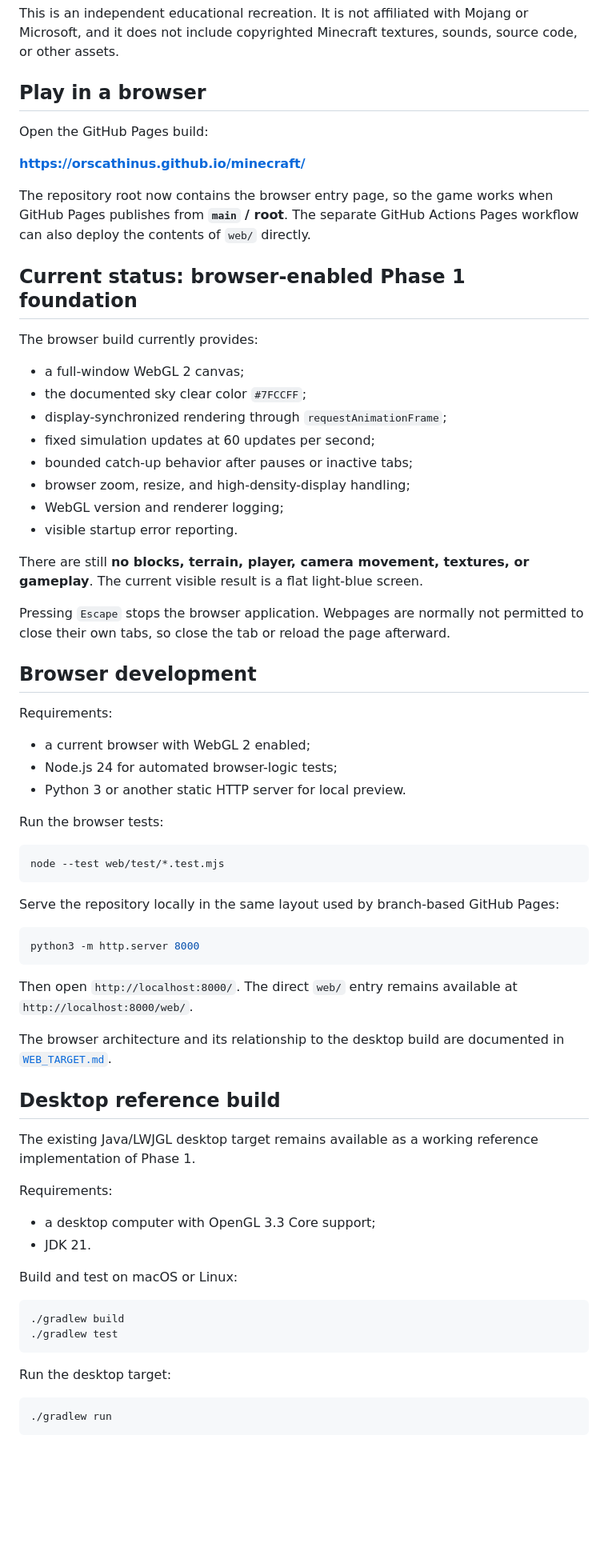
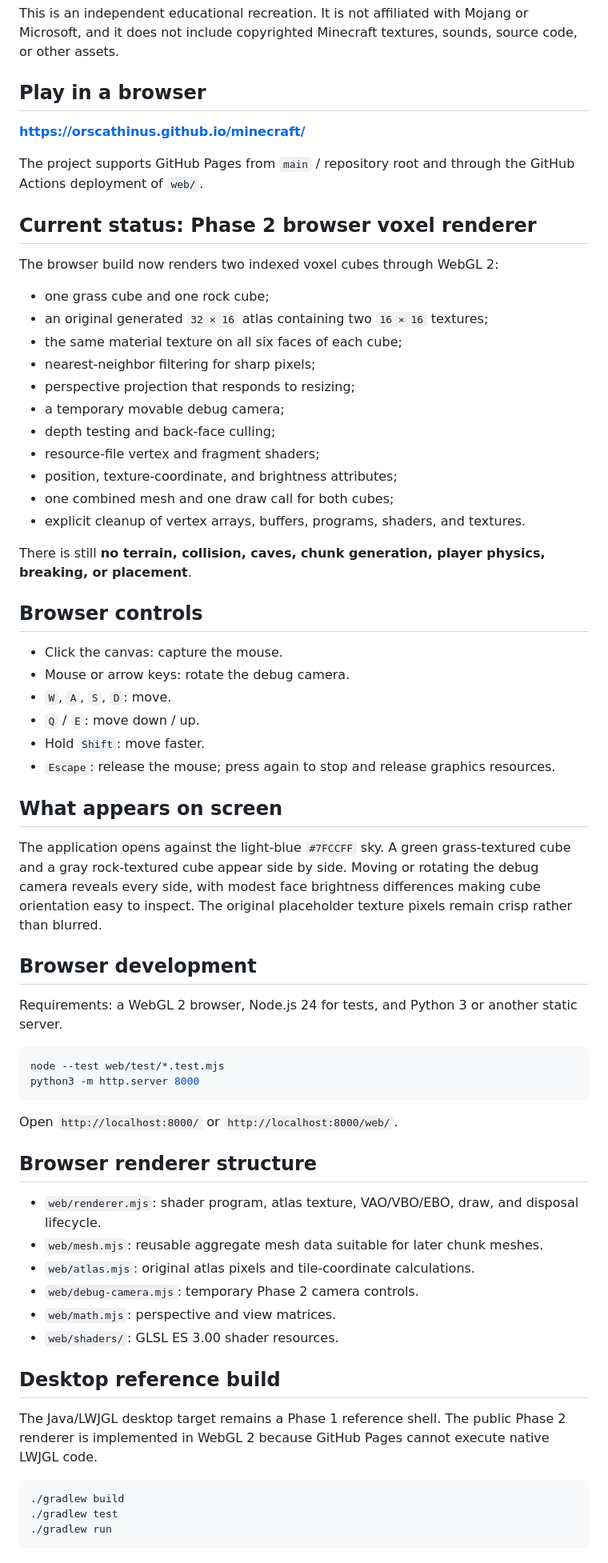
Before and after one commit to orscathinus/minecraft, a Markdown page: README.md, the part around one of its changes. Shown at 80% size. GitHub-like rendering; blank space fills up the shorter version.

Commit message:
Document Phase 2 browser renderer

````diff
--- a/README.md
+++ b/README.md
@@ -6,72 +6,68 @@ This is an independent educational recreation. It is not affiliated with Mojang
 
 ## Play in a browser
 
-Open the GitHub Pages build:
-
 **https://orscathinus.github.io/minecraft/**
 
-The repository root now contains the browser entry page, so the game works when GitHub Pages publishes from **`main` / root**. The separate GitHub Actions Pages workflow can also deploy the contents of `web/` directly.
+The project supports GitHub Pages from `main` / repository root and through the GitHub Actions deployment of `web/`.
 
-## Current status: browser-enabled Phase 1 foundation
+## Current status: Phase 2 browser voxel renderer
 
-The browser build currently provides:
+The browser build now renders two indexed voxel cubes through WebGL 2:
 
-- a full-window WebGL 2 canvas;
-- the documented sky clear color `#7FCCFF`;
-- display-synchronized rendering through `requestAnimationFrame`;
-- fixed simulation updates at 60 updates per second;
-- bounded catch-up behavior after pauses or inactive tabs;
-- browser zoom, resize, and high-density-display handling;
-- WebGL version and renderer logging;
-- visible startup error reporting.
+- one grass cube and one rock cube;
+- an original generated `32 × 16` atlas containing two `16 × 16` textures;
+- the same material texture on all six faces of each cube;
+- nearest-neighbor filtering for sharp pixels;
+- perspective projection that responds to resizing;
+- a temporary movable debug camera;
+- depth testing and back-face culling;
+- resource-file vertex and fragment shaders;
+- position, texture-coordinate, and brightness attributes;
+- one combined mesh and one draw call for both cubes;
+- explicit cleanup of vertex arrays, buffers, programs, shaders, and textures.
 
-There are still **no blocks, terrain, player, camera movement, textures, or gameplay**. The current visible result is a flat light-blue screen.
+There is still **no terrain, collision, caves, chunk generation, player physics, breaking, or placement**.
 
-Pressing `Escape` stops the browser application. Webpages are normally not permitted to close their own tabs, so close the tab or reload the page afterward.
+## Browser controls
+
+- Click the canvas: capture the mouse.
+- Mouse or arrow keys: rotate the debug camera.
+- `W`, `A`, `S`, `D`: move.
+- `Q` / `E`: move down / up.
+- Hold `Shift`: move faster.
+- `Escape`: release the mouse; press again to stop and release graphics resources.
+
+## What appears on screen
+
+The application opens against the light-blue `#7FCCFF` sky. A green grass-textured cube and a gray rock-textured cube appear side by side. Moving or rotating the debug camera reveals every side, with modest face brightness differences making cube orientation easy to inspect. The original placeholder texture pixels remain crisp rather than blurred.
 
 ## Browser development
 
-Requirements:
-
-- a current browser with WebGL 2 enabled;
-- Node.js 24 for automated browser-logic tests;
-- Python 3 or another static HTTP server for local preview.
-
-Run the browser tests:
+Requirements: a WebGL 2 browser, Node.js 24 for tests, and Python 3 or another static server.
 
 ```bash
 node --test web/test/*.test.mjs
-```
-
-Serve the repository locally in the same layout used by branch-based GitHub Pages:
-
-```bash
 python3 -m http.server 8000
 ```
 
-Then open `http://localhost:8000/`. The direct `web/` entry remains available at `http://localhost:8000/web/`.
+Open `http://localhost:8000/` or `http://localhost:8000/web/`.
 
-The browser architecture and its relationship to the desktop build are documented in [`WEB_TARGET.md`](WEB_TARGET.md).
+## Browser renderer structure
+
+- `web/renderer.mjs`: shader program, atlas texture, VAO/VBO/EBO, draw, and disposal lifecycle.
+- `web/mesh.mjs`: reusable aggregate mesh data suitable for later chunk meshes.
+- `web/atlas.mjs`: original atlas pixels and tile-coordinate calculations.
+- `web/debug-camera.mjs`: temporary Phase 2 camera controls.
+- `web/math.mjs`: perspective and view matrices.
+- `web/shaders/`: GLSL ES 3.00 shader resources.
 
 ## Desktop reference build
 
-The existing Java/LWJGL desktop target remains available as a working reference implementation of Phase 1.
-
-Requirements:
-
-- a desktop computer with OpenGL 3.3 Core support;
-- JDK 21.
-
-Build and test on macOS or Linux:
+The Java/LWJGL desktop target remains a Phase 1 reference shell. The public Phase 2 renderer is implemented in WebGL 2 because GitHub Pages cannot execute native LWJGL code.
 
 ```bash
 ./gradlew build
 ./gradlew test
-```
-
-Run the desktop target:
-
-```bash
 ./gradlew run
 ```
 
````
Also changed, not shown: other parts of README.md (+5 -28 lines).
